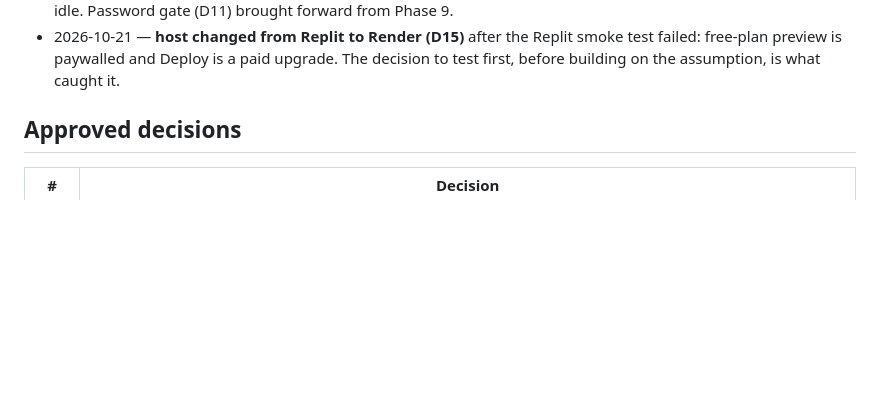
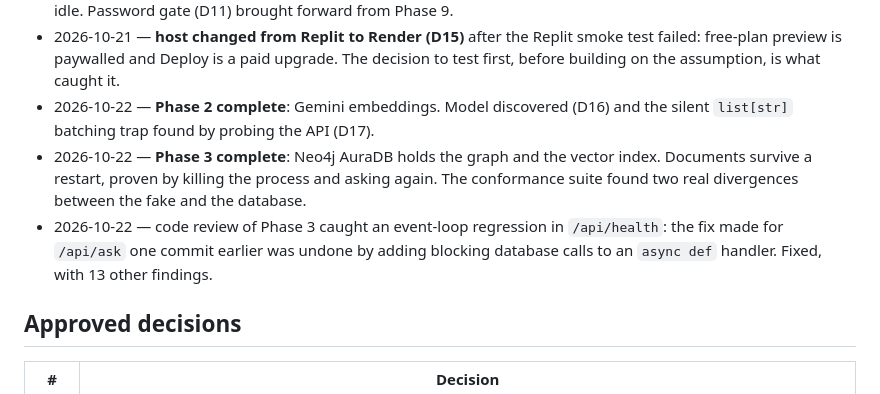
Before and after one commit to MeetAcharya24/graphRAG, a Markdown page: PLAN.md, the part around one of its changes. Drawn GitHub-style; blank space fills up the shorter version.

```diff
--- a/PLAN.md
+++ b/PLAN.md
@@ -39,6 +83,14 @@ Gemini quota, so D14's batching (~5 chunks per call) matters from the first line
 - 2026-10-21 — **host changed from Replit to Render (D15)** after the Replit smoke test failed:
   free-plan preview is paywalled and Deploy is a paid upgrade. The decision to test first,
   before building on the assumption, is what caught it.
+- 2026-10-22 — **Phase 2 complete**: Gemini embeddings. Model discovered (D16) and the silent
+  `list[str]` batching trap found by probing the API (D17).
+- 2026-10-22 — **Phase 3 complete**: Neo4j AuraDB holds the graph and the vector index. Documents
+  survive a restart, proven by killing the process and asking again. The conformance suite found
+  two real divergences between the fake and the database.
+- 2026-10-22 — code review of Phase 3 caught an event-loop regression in `/api/health`: the fix
+  made for `/api/ask` one commit earlier was undone by adding blocking database calls to an
+  `async def` handler. Fixed, with 13 other findings.
 
 ## Approved decisions
 
```
Also changed, not shown: other parts of PLAN.md (+59 -15 lines).
